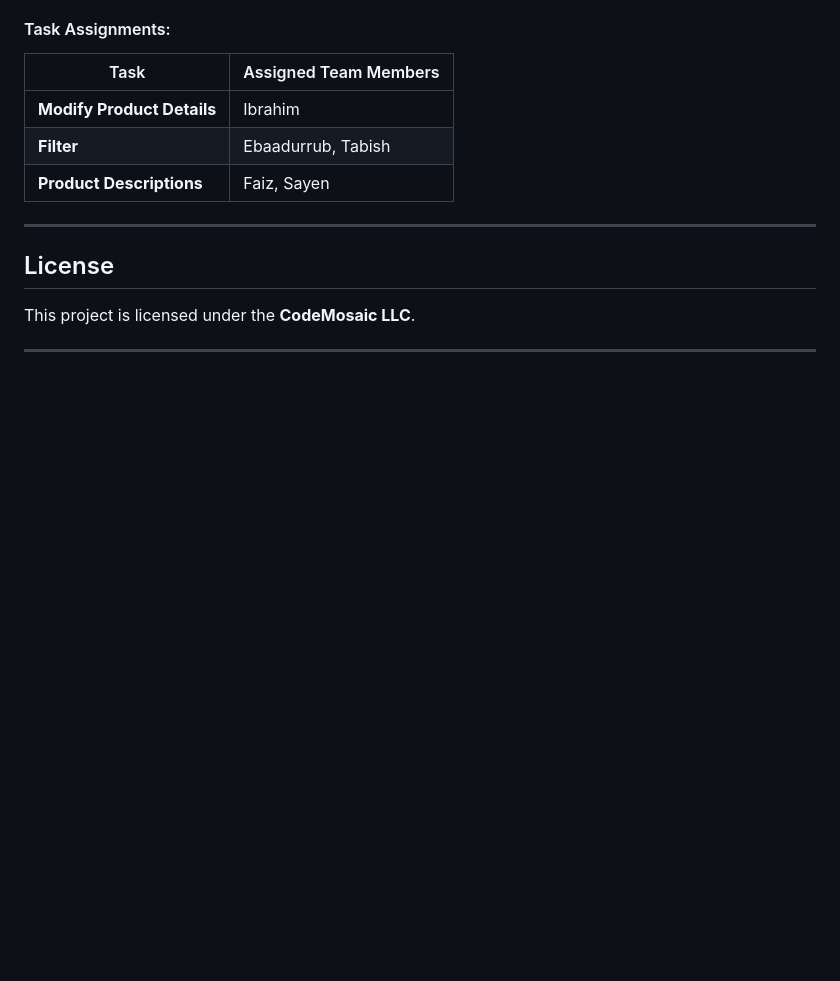
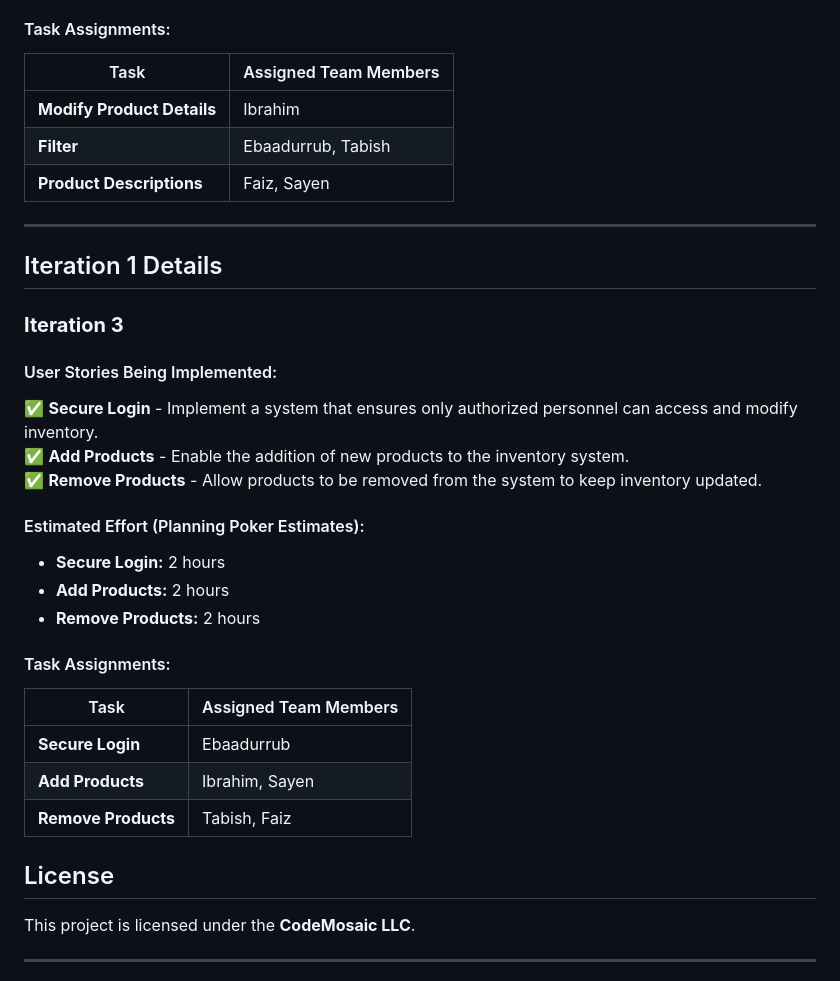
Before and after one commit to FeezRM/CodeMosaic, a Markdown page: README.md, the part around the change. GitHub-like rendering; blank space fills up the shorter version.

```diff
--- a/README.md
+++ b/README.md
@@ -164,6 +164,29 @@ We are following **Agile Development** with a **Trello board** to manage tasks e
 | **Product Descriptions**      | Faiz, Sayen           |
 
 ---
+## Iteration 1 Details
+
+### **Iteration 3**
+
+#### User Stories Being Implemented:
+
+✅ **Secure Login** - Implement a system that ensures only authorized personnel can access and modify inventory.
+✅ **Add Products** - Enable the addition of new products to the inventory system.
+✅ **Remove Products** - Allow products to be removed from the system to keep inventory updated.
+
+#### Estimated Effort (Planning Poker Estimates):
+
+- **Secure Login:** 2 hours
+- **Add Products:** 2 hours
+- **Remove Products:** 2 hours
+
+#### Task Assignments:
+
+| Task                | Assigned Team Members |
+| ------------------- | --------------------- |
+| **Secure Login**    | Ebaadurrub            |
+| **Add Products**    | Ibrahim, Sayen        |
+| **Remove Products** | Tabish, Faiz          |
 
 ## License
 
```
